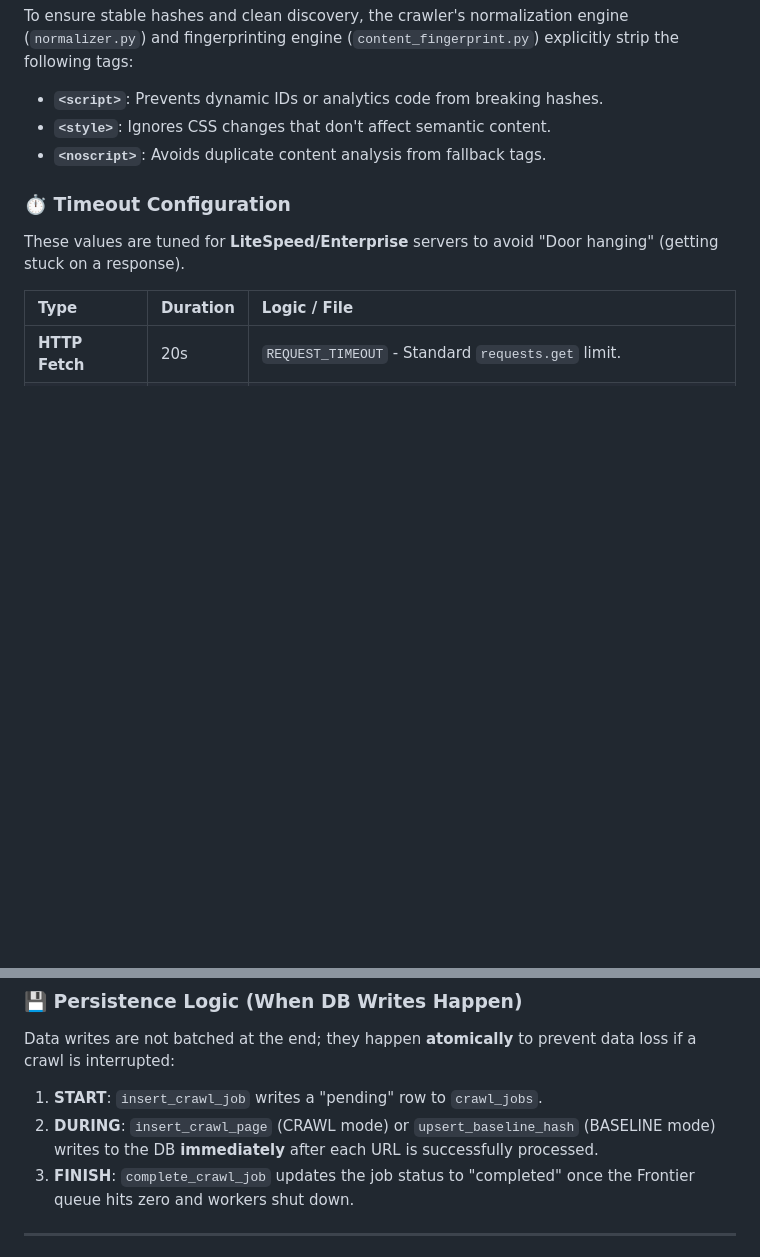
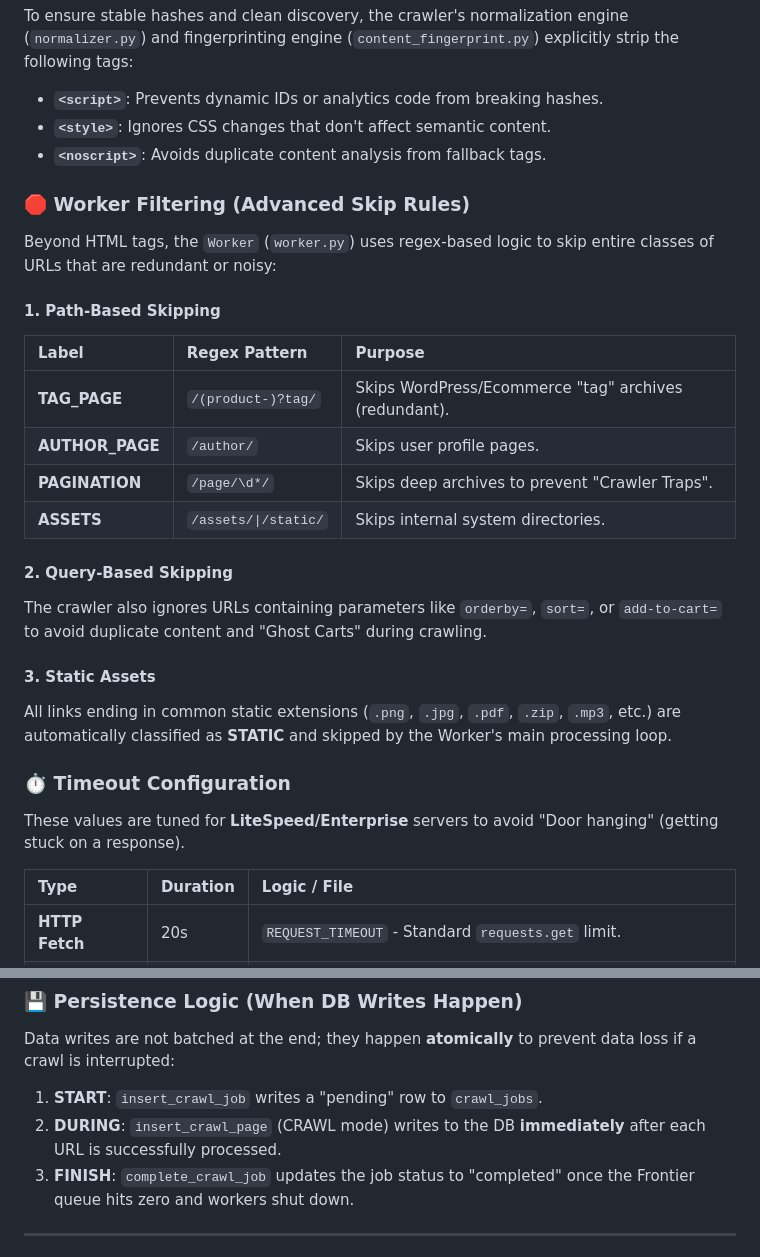
Before and after one commit to Ailover123/Web_Crawler, a Markdown page: baseline-crawler/README.md, 2 parts joined by grey strips. Drawn GitHub-style; blank space fills up the shorter version.

Commit message:
updated skipped tags data

```diff
--- a/baseline-crawler/README.md
+++ b/baseline-crawler/README.md
@@ -74,6 +74,23 @@ To ensure stable hashes and clean discovery, the crawler's normalization engine
 *   **`<style>`**: Ignores CSS changes that don't affect semantic content.
 *   **`<noscript>`**: Avoids duplicate content analysis from fallback tags.
 
+### 🛑 Worker Filtering (Advanced Skip Rules)
+Beyond HTML tags, the `Worker` (`worker.py`) uses regex-based logic to skip entire classes of URLs that are redundant or noisy:
+
+#### 1. Path-Based Skipping
+| Label | Regex Pattern | Purpose |
+| :--- | :--- | :--- |
+| **TAG_PAGE** | `/(product-)?tag/` | Skips WordPress/Ecommerce "tag" archives (redundant). |
+| **AUTHOR_PAGE** | `/author/` | Skips user profile pages. |
+| **PAGINATION** | `/page/\d*/` | Skips deep archives to prevent "Crawler Traps". |
+| **ASSETS** | `/assets/\|/static/` | Skips internal system directories. |
+
+#### 2. Query-Based Skipping
+The crawler also ignores URLs containing parameters like `orderby=`, `sort=`, or `add-to-cart=` to avoid duplicate content and "Ghost Carts" during crawling.
+
+#### 3. Static Assets
+All links ending in common static extensions (`.png`, `.jpg`, `.pdf`, `.zip`, `.mp3`, etc.) are automatically classified as **STATIC** and skipped by the Worker's main processing loop.
+
 ### ⏱️ Timeout Configuration
 These values are tuned for **LiteSpeed/Enterprise** servers to avoid "Door hanging" (getting stuck on a response).
 
@@ -88,7 +105,7 @@ These values are tuned for **LiteSpeed/Enterprise** servers to avoid "Door hangi
 ### 💾 Persistence Logic (When DB Writes Happen)
 Data writes are not batched at the end; they happen **atomically** to prevent data loss if a crawl is interrupted:
 1.  **START**: `insert_crawl_job` writes a "pending" row to `crawl_jobs`.
-2.  **DURING**: `insert_crawl_page` (CRAWL mode) or `upsert_baseline_hash` (BASELINE mode) writes to the DB **immediately** after each URL is successfully processed.
+2.  **DURING**: `insert_crawl_page` (CRAWL mode)  writes to the DB **immediately** after each URL is successfully processed.
 3.  **FINISH**: `complete_crawl_job` updates the job status to "completed" once the Frontier queue hits zero and workers shut down.
 
 ---
```
